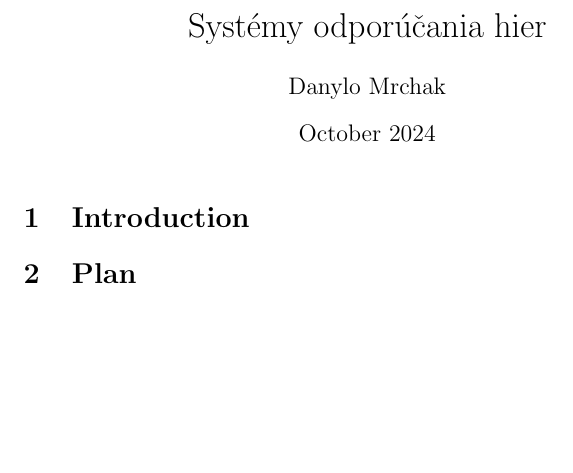
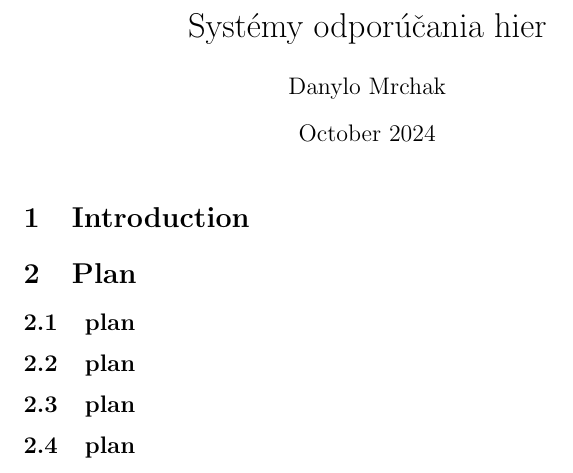
Before and after one commit to Mar123500/game-recomendation-system, a LaTeX document (Clanok.tex): part of the page, cut so that both start at the same text, the shorter picture padded with empty space. Compiled offline with pdfLaTeX.

Commit message:
<SCRUM-28><pridat plan>

```diff
--- a/Clanok.tex
+++ b/Clanok.tex
@@ -11,5 +11,9 @@
 
 \section{Introduction}
 \section{Plan}
+\subsection{plan}
+\subsection{plan}
+\subsection{plan}
+\subsection{plan}
 
 \end{document}
```
